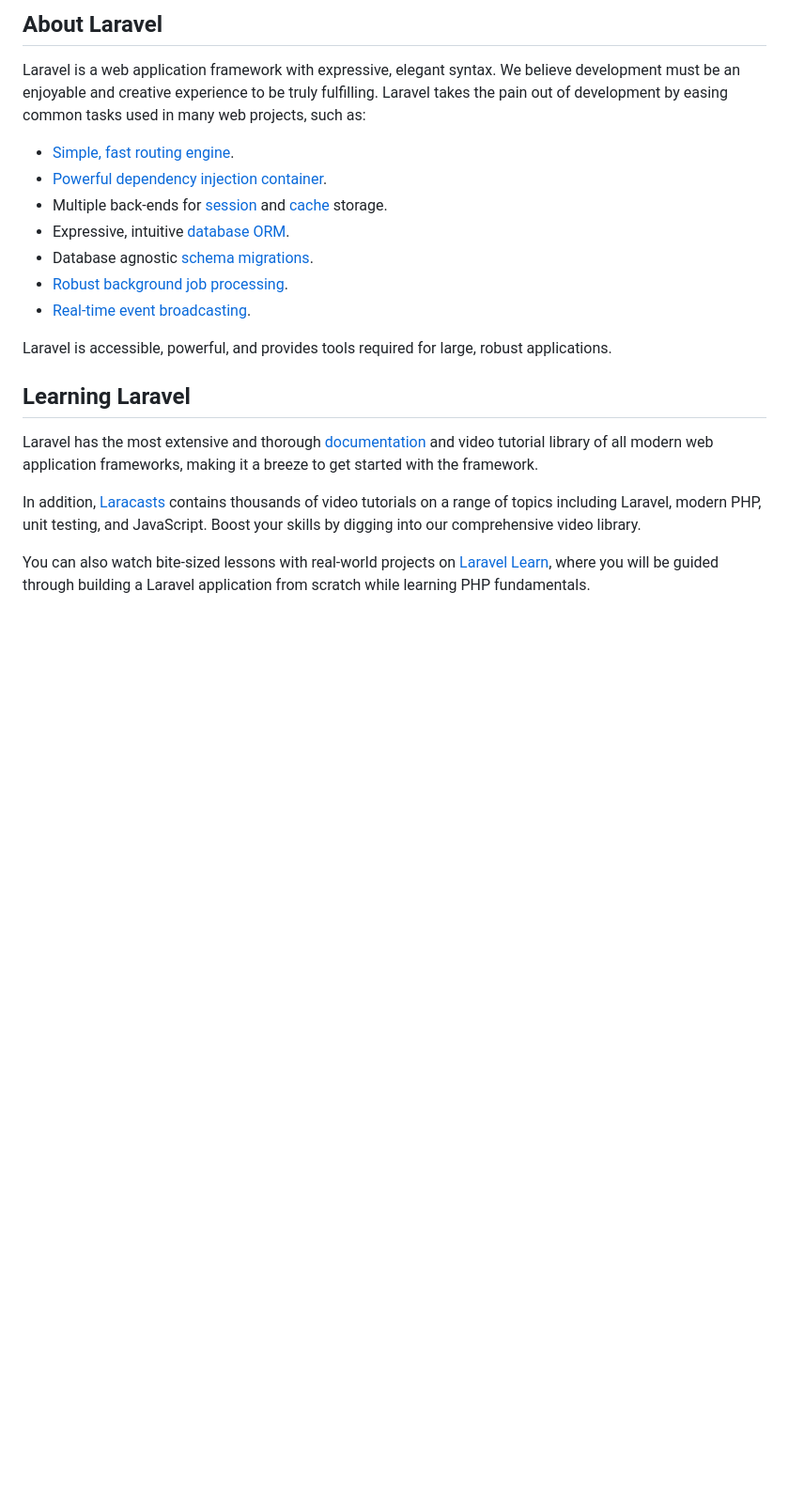
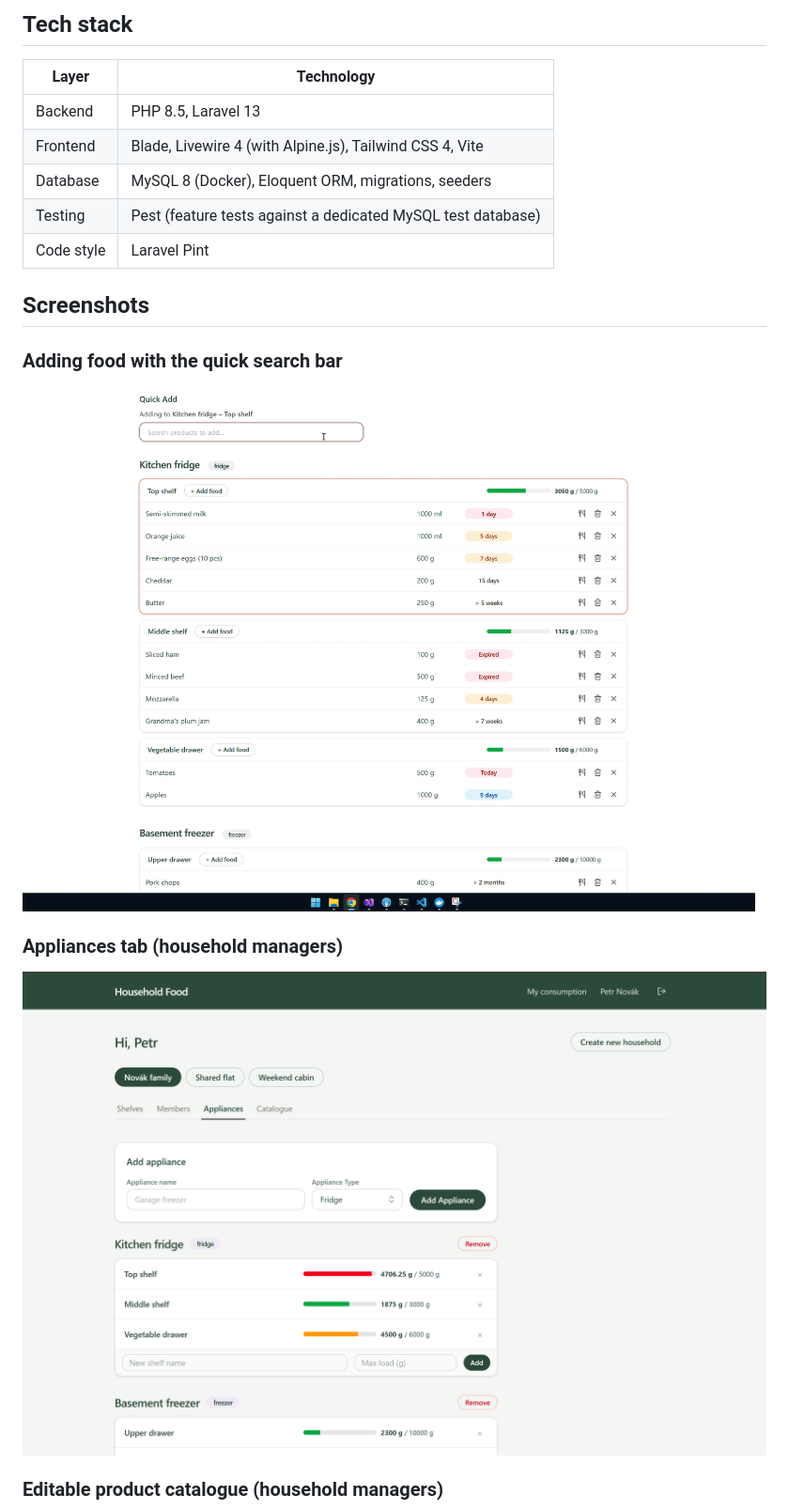
Before and after one commit to KovarikJakub/Pantry-Tracker, a Markdown page: README.md, the part around one of its changes. Shown at 94% size. GitHub-like rendering; pictures changed too: doc/img/add.gif (added), doc/img/appliances.png (added); blank space fills up the shorter version.

```diff
--- a/README.md
+++ b/README.md
@@ -9,23 +6,23 @@
 
-## About Laravel
+## Tech stack
 
-Laravel is a web application framework with expressive, elegant syntax. We believe development must be an enjoyable and creative experience to be truly fulfilling. Laravel takes the pain out of development by easing common tasks used in many web projects, such as:
+| Layer | Technology |
+|---|---|
+| Backend | PHP 8.5, Laravel 13 |
+| Frontend | Blade, Livewire 4 (with Alpine.js), Tailwind CSS 4, Vite |
+| Database | MySQL 8 (Docker), Eloquent ORM, migrations, seeders |
+| Testing | Pest (feature tests against a dedicated MySQL test database) |
+| Code style | Laravel Pint |
 
-- [Simple, fast routing engine](https://laravel.com/docs/routing).
-- [Powerful dependency injection container](https://laravel.com/docs/container).
-- Multiple back-ends for [session](https://laravel.com/docs/session) and [cache](https://laravel.com/docs/cache) storage.
-- Expressive, intuitive [database ORM](https://laravel.com/docs/eloquent).
-- Database agnostic [schema migrations](https://laravel.com/docs/migrations).
-- [Robust background job processing](https://laravel.com/docs/queues).
-- [Real-time event broadcasting](https://laravel.com/docs/broadcasting).
+## Screenshots
 
-Laravel is accessible, powerful, and provides tools required for large, robust applications.
+### Adding food with the quick search bar
 
-## Learning Laravel
+![Adding a product to a shelf with the quick search bar](doc/img/add.gif)
 
-Laravel has the most extensive and thorough [documentation](https://laravel.com/docs) and video tutorial library of all modern web application frameworks, making it a breeze to get started with the framework.
+### Appliances tab (household managers)
 
-In addition, [Laracasts](https://laracasts.com) contains thousands of video tutorials on a range of topics including Laravel, modern PHP, unit testing, and JavaScript. Boost your skills by digging into our comprehensive video library.
+![Appliances tab with shelf load bars and the add-appliance form](doc/img/appliances.png)
 
-You can also watch bite-sized lessons with real-world projects on [Laravel Learn](https://laravel.com/learn), where you will be guided through building a Laravel application from scratch while learning PHP fundamentals.
+### Editable product catalogue (household managers)
 
```
Also changed, not shown: other parts of README.md (+39 -25 lines), doc/img/catalog.png (added), doc/img/household.png (added).
